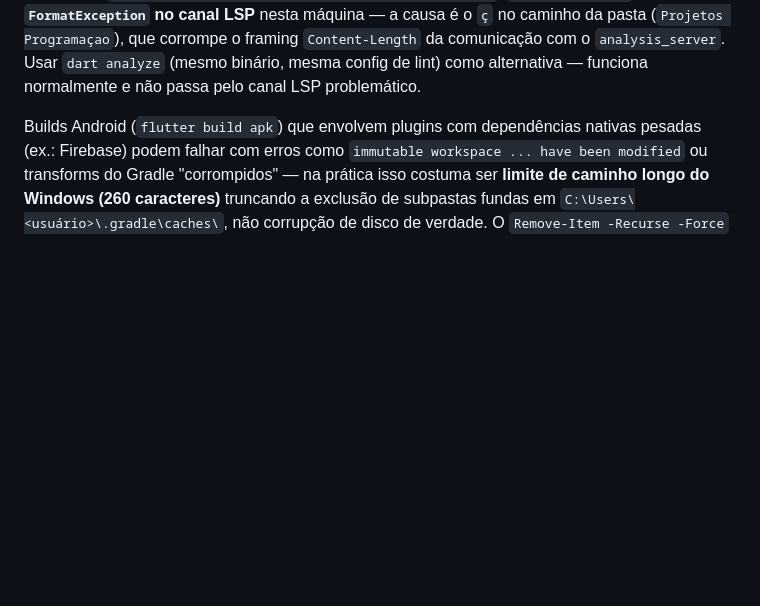
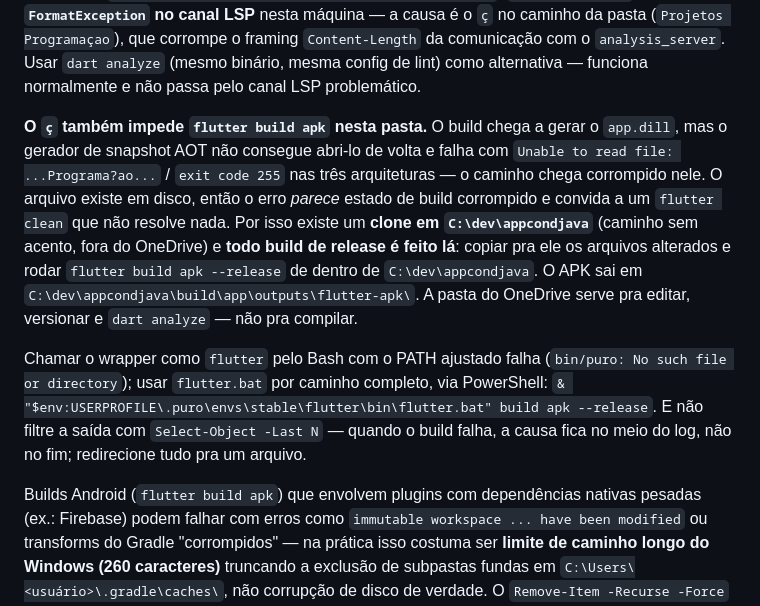
Before and after one commit to vinicius-portcall/appcondjava, a Markdown page: CLAUDE.md, the part around the change. Drawn GitHub-style; blank space fills up the shorter version.

```diff
--- a/CLAUDE.md
+++ b/CLAUDE.md
@@ -35,6 +35,10 @@ Cobre `/var/www/html` (o painel) e os `portcall_*.agi` em `/var/lib/asterisk/agi
 Repare que é um repositório **local, sem remote**: serve pra desfazer erro e ver histórico, não como backup contra a perda do servidor. As senhas de banco estão hardcoded em `funcoes.php` e nos AGIs, então espelhar isso num remote exigiria antes movê-las pra um arquivo de configuração fora do versionamento.
 
 **Nesta máquina Windows específica**, o Flutter não vinha instalado nem no PATH; foi instalado via `winget install pingbird.Puro` (gerenciador de versões Flutter) e `puro create stable stable`, ficando em `C:\Users\<usuário>\.puro\envs\stable\flutter\bin\`. **`flutter analyze` trava com `FormatException` no canal LSP** nesta máquina — a causa é o `ç` no caminho da pasta (`Projetos Programaçao`), que corrompe o framing `Content-Length` da comunicação com o `analysis_server`. Usar `dart analyze` (mesmo binário, mesma config de lint) como alternativa — funciona normalmente e não passa pelo canal LSP problemático.
+
+**O `ç` também impede `flutter build apk` nesta pasta.** O build chega a gerar o `app.dill`, mas o gerador de snapshot AOT não consegue abri-lo de volta e falha com `Unable to read file: ...Programa?ao...` / `exit code 255` nas três arquiteturas — o caminho chega corrompido nele. O arquivo existe em disco, então o erro *parece* estado de build corrompido e convida a um `flutter clean` que não resolve nada. Por isso existe um **clone em `C:\dev\appcondjava`** (caminho sem acento, fora do OneDrive) e **todo build de release é feito lá**: copiar pra ele os arquivos alterados e rodar `flutter build apk --release` de dentro de `C:\dev\appcondjava`. O APK sai em `C:\dev\appcondjava\build\app\outputs\flutter-apk\`. A pasta do OneDrive serve pra editar, versionar e `dart analyze` — não pra compilar.
+
+Chamar o wrapper como `flutter` pelo Bash com o PATH ajustado falha (`bin/puro: No such file or directory`); usar `flutter.bat` por caminho completo, via PowerShell: `& "$env:USERPROFILE\.puro\envs\stable\flutter\bin\flutter.bat" build apk --release`. E não filtre a saída com `Select-Object -Last N` — quando o build falha, a causa fica no meio do log, não no fim; redirecione tudo pra um arquivo.
 
 Builds Android (`flutter build apk`) que envolvem plugins com dependências nativas pesadas (ex.: Firebase) podem falhar com erros como `immutable workspace ... have been modified` ou transforms do Gradle "corrompidos" — na prática isso costuma ser **limite de caminho longo do Windows (260 caracteres)** truncando a exclusão de subpastas fundas em `C:\Users\<usuário>\.gradle\caches\`, não corrupção de disco de verdade. O `Remove-Item -Recurse -Force` do PowerShell falha *silenciosamente* nesses casos (não lança erro, só deixa lixo pra trás). Para limpar de vez: matar processos `java` (daemon do Gradle preso segurando lock) e apagar `~/.gradle/caches` via `rm -rf` no Git Bash, que lida melhor com caminhos longos. Também vale checar espaço em disco livre antes de builds grandes — historicamente esta máquina já ficou com o disco C: cheio (pasta Downloads acumulando instaladores de Windows/Office na casa de dezenas de GB).
 
```
Also changed, not shown: docs/06-integracao-com-o-painel.md (+27 -0 lines), docs/play-store-checklist.md (+23 -5 lines).
